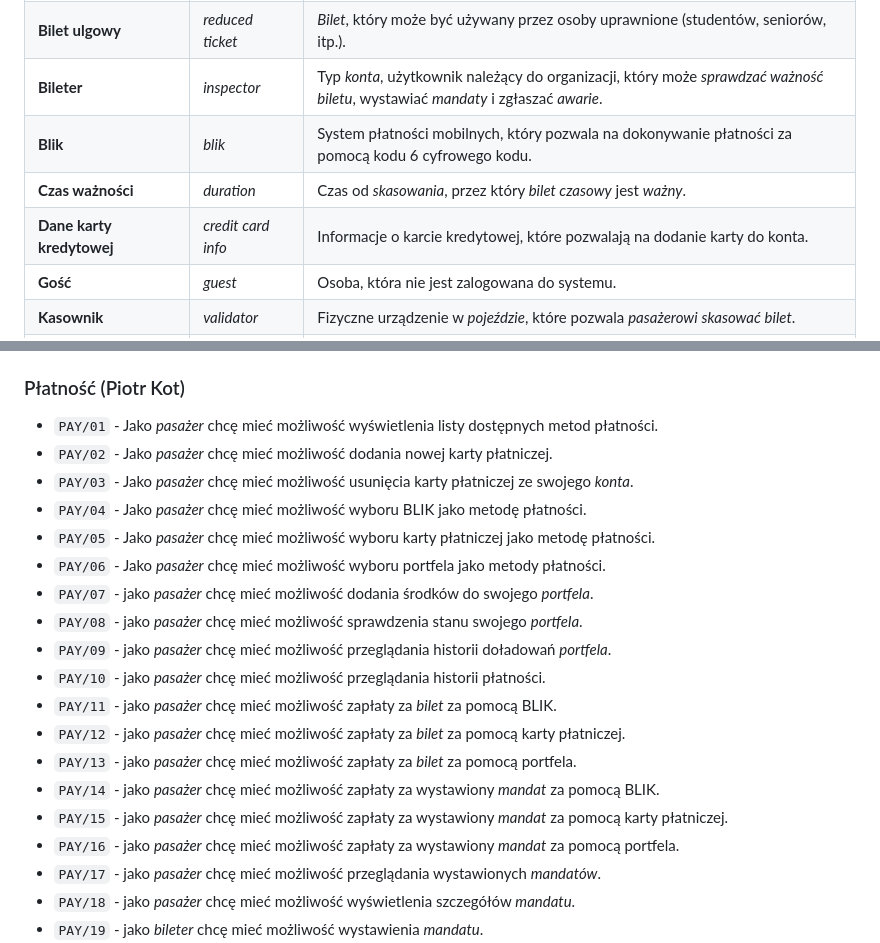
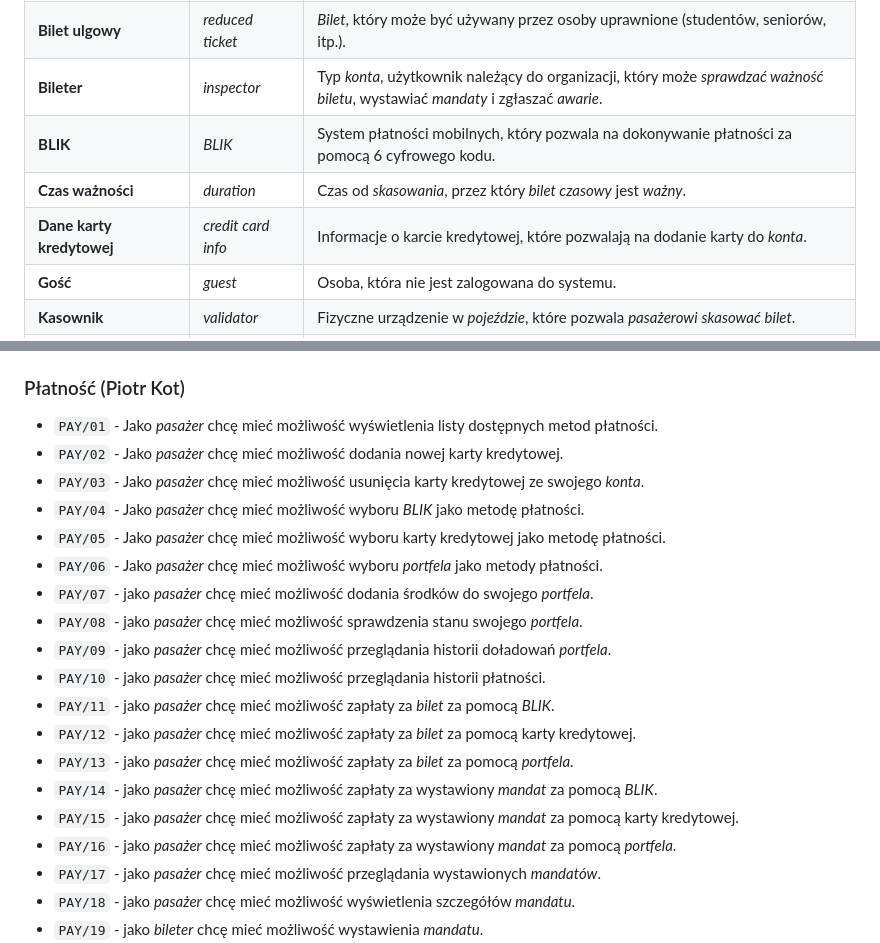
Before and after one commit to PWR-ACS-SE-24/SoftwareSystemDesign, a Markdown page: documentation/course/E1.md, 2 parts joined by grey strips. Rendered like a GitHub page.

Commit message:
last updates to dictionary and user stories

```diff
--- a/documentation/course/E1.md
+++ b/documentation/course/E1.md
@@ -56,9 +56,9 @@ W zakres projektu wchodzi:
 | **Bilet okresowy**              | _long-term ticket_    | _Bilet_, który jest _ważny_, jeśli jest używany w swoim _okresie ważności_.                                                      |
 | **Bilet ulgowy**                | _reduced ticket_      | _Bilet_, który może być używany przez osoby uprawnione (studentów, seniorów, itp.).                                              |
 | **Bileter**                     | _inspector_           | Typ _konta_, użytkownik należący do organizacji, który może _sprawdzać ważność biletu_, wystawiać _mandaty_ i zgłaszać _awarie_. |
-| **Blik**                        | _blik_                | System płatności mobilnych, który pozwala na dokonywanie płatności za pomocą kodu 6 cyfrowego kodu.                              |
+| **BLIK**                        | _BLIK_                | System płatności mobilnych, który pozwala na dokonywanie płatności za pomocą 6 cyfrowego kodu.                                   |
 | **Czas ważności**               | _duration_            | Czas od _skasowania_, przez który _bilet czasowy_ jest _ważny_.                                                                  |
-| **Dane karty kredytowej**       | _credit card info_    | Informacje o karcie kredytowej, które pozwalają na dodanie karty do konta.                                                       |
+| **Dane karty kredytowej**       | _credit card info_    | Informacje o karcie kredytowej, które pozwalają na dodanie karty do _konta_.                                                     |
 | **Gość**                        | _guest_               | Osoba, która nie jest zalogowana do systemu.                                                                                     |
 | **Kasownik**                    | _validator_           | Fizyczne urządzenie w _pojeździe_, które pozwala _pasażerowi_ _skasować_ _bilet_.                                                |
 | **Kierowca**                    | _driver_              | Typ _konta_, użytkownik należący do organizacji, który prowadzi _pojazd_ i zgłasza _awarie_.                                     |
@@ -121,21 +121,21 @@ W zakres projektu wchodzi:
 ### Płatność (Piotr Kot)
 
 - `PAY/01` - Jako _pasażer_ chcę mieć możliwość wyświetlenia listy dostępnych metod płatności.
-- `PAY/02` - Jako _pasażer_ chcę mieć możliwość dodania nowej karty płatniczej.
-- `PAY/03` - Jako _pasażer_ chcę mieć możliwość usunięcia karty płatniczej ze swojego _konta_.
-- `PAY/04` - Jako _pasażer_ chcę mieć możliwość wyboru BLIK jako metodę płatności.
-- `PAY/05` - Jako _pasażer_ chcę mieć możliwość wyboru karty płatniczej jako metodę płatności.
-- `PAY/06` - Jako _pasażer_ chcę mieć możliwość wyboru portfela jako metody płatności.
+- `PAY/02` - Jako _pasażer_ chcę mieć możliwość dodania nowej karty kredytowej.
+- `PAY/03` - Jako _pasażer_ chcę mieć możliwość usunięcia karty kredytowej ze swojego _konta_.
+- `PAY/04` - Jako _pasażer_ chcę mieć możliwość wyboru _BLIK_ jako metodę płatności.
+- `PAY/05` - Jako _pasażer_ chcę mieć możliwość wyboru karty kredytowej jako metodę płatności.
+- `PAY/06` - Jako _pasażer_ chcę mieć możliwość wyboru _portfela_ jako metody płatności.
 - `PAY/07` - jako _pasażer_ chcę mieć możliwość dodania środków do swojego _portfela_.
 - `PAY/08` - jako _pasażer_ chcę mieć możliwość sprawdzenia stanu swojego _portfela_.
 - `PAY/09` - jako _pasażer_ chcę mieć możliwość przeglądania historii doładowań _portfela_.
 - `PAY/10` - jako _pasażer_ chcę mieć możliwość przeglądania historii płatności.
-- `PAY/11` - jako _pasażer_ chcę mieć możliwość zapłaty za _bilet_ za pomocą BLIK.
-- `PAY/12` - jako _pasażer_ chcę mieć możliwość zapłaty za _bilet_ za pomocą karty płatniczej.
-- `PAY/13` - jako _pasażer_ chcę mieć możliwość zapłaty za _bilet_ za pomocą portfela.
-- `PAY/14` - jako _pasażer_ chcę mieć możliwość zapłaty za wystawiony _mandat_ za pomocą BLIK.
-- `PAY/15` - jako _pasażer_ chcę mieć możliwość zapłaty za wystawiony _mandat_ za pomocą karty płatniczej.
-- `PAY/16` - jako _pasażer_ chcę mieć możliwość zapłaty za wystawiony _mandat_ za pomocą portfela.
+- `PAY/11` - jako _pasażer_ chcę mieć możliwość zapłaty za _bilet_ za pomocą _BLIK_.
+- `PAY/12` - jako _pasażer_ chcę mieć możliwość zapłaty za _bilet_ za pomocą karty kredytowej.
+- `PAY/13` - jako _pasażer_ chcę mieć możliwość zapłaty za _bilet_ za pomocą _portfela_.
+- `PAY/14` - jako _pasażer_ chcę mieć możliwość zapłaty za wystawiony _mandat_ za pomocą _BLIK_.
+- `PAY/15` - jako _pasażer_ chcę mieć możliwość zapłaty za wystawiony _mandat_ za pomocą karty kredytowej.
+- `PAY/16` - jako _pasażer_ chcę mieć możliwość zapłaty za wystawiony _mandat_ za pomocą _portfela_.
 - `PAY/17` - jako _pasażer_ chcę mieć możliwość przeglądania wystawionych _mandatów_.
 - `PAY/18` - jako _pasażer_ chcę mieć możliwość wyświetlenia szczegółów _mandatu_.
 - `PAY/19` - jako _bileter_ chcę mieć możliwość wystawienia _mandatu_.
```
